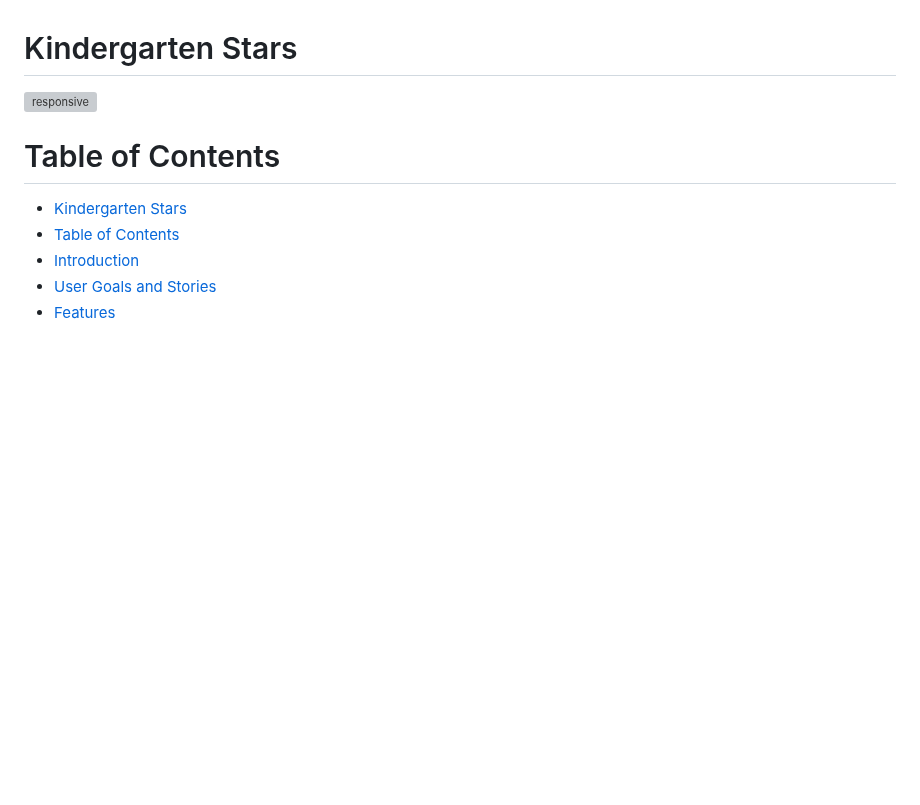
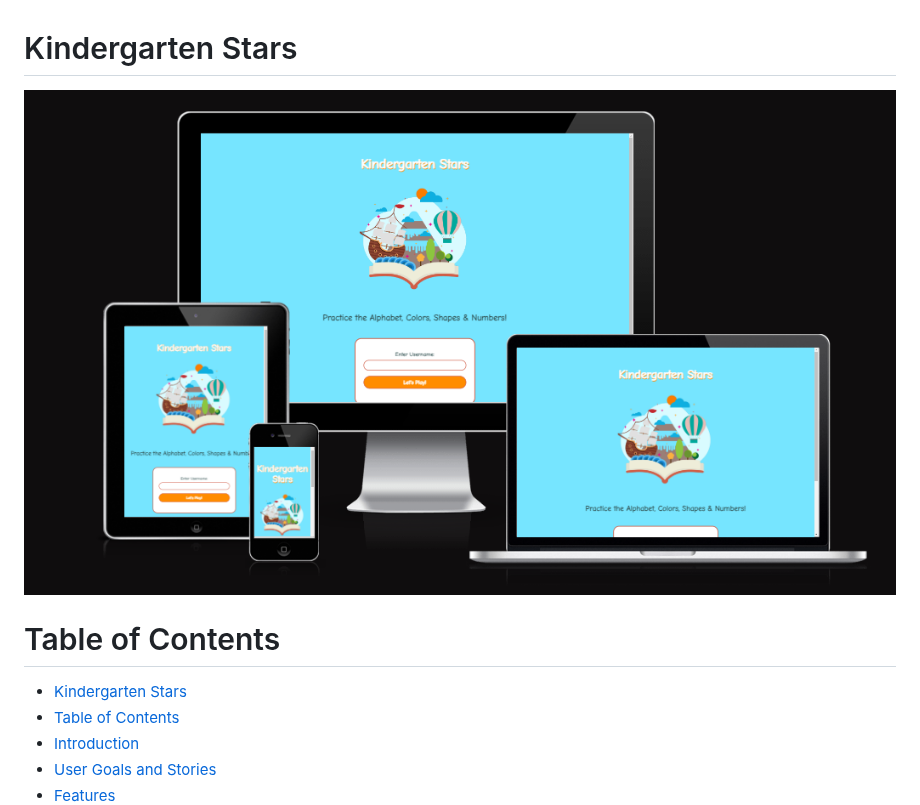
Before and after one commit to DaniCarmo/Elementary-Stars-p2, a Markdown page: README.md, the part around the change. Drawn GitHub-style; blank space fills up the shorter version; grey boxes are pictures that could not be loaded.

Commit message:
edit to ui dev img filepath for readme

```diff
--- a/README.md
+++ b/README.md
@@ -1,6 +1,6 @@
 # Kindergarten Stars
 
-![responsive]()
+![responsive](https://github.com/DaniCarmo/elementary-stars-p2/blob/main/assets/readme-image/ui-dev.PNG?raw=true)
 
 # Table of Contents
 
```
